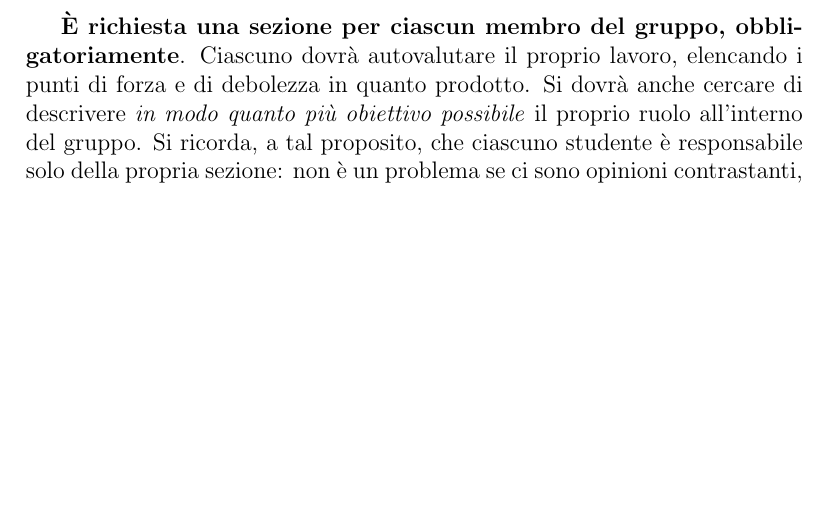
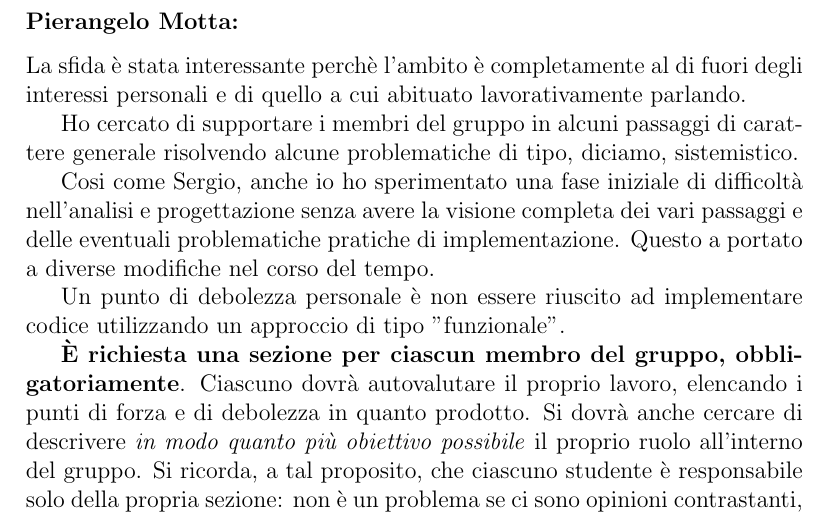
Before and after one commit to Sergio-Dobrianskiy/OOP22-geo-surv, a LaTeX document (report/13-template.tex): part of page 37 of 40, cut at the place of the change, the shorter picture padded with empty space. Compiled offline with pdfLaTeX.

Commit message:
docupdate

```diff
--- a/report/13-template.tex
+++ b/report/13-template.tex
@@ -863,6 +863,16 @@ Il mio punto debole è stata la totale inesperienza con lo sviluppo di un gioco
 
 Se dovessi continuare a lavorare al progetto vorrei lavorare su una versione mobile e riscrivere in modo migliore la parte del motore di gioco.
 
+\subsubsection*{Pierangelo Motta:}
+
+La sfida è stata interessante perchè l'ambito è completamente al di fuori degli interessi personali e di quello a cui abituato lavorativamente parlando.
+
+Ho cercato di supportare i membri del gruppo in alcuni passaggi di carattere generale risolvendo alcune problematiche di tipo, diciamo, sistemistico.
+
+Cosi come Sergio, anche io ho sperimentato una fase iniziale di difficoltà nell'analisi e progettazione senza avere la visione completa dei vari passaggi e delle eventuali problematiche pratiche di implementazione. Questo a portato a diverse modifiche nel corso del tempo.
+
+Un punto di debolezza personale è non essere riuscito ad implementare codice utilizzando un approccio di tipo "funzionale".
+
 
 \textbf{È richiesta una sezione per ciascun membro del gruppo, obbligatoriamente}.
 %
```
Also changed, not shown: report/13-template.bbl (deleted), report/13-template.pdf, 5 other files.
